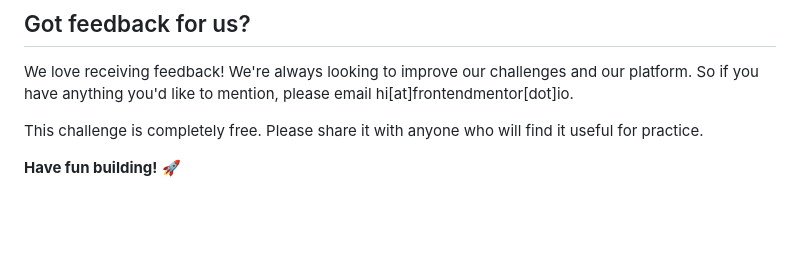
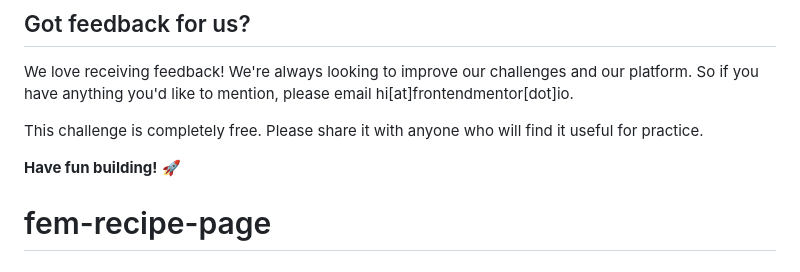
Before and after one commit to i000o/fem-recipe-page, a Markdown page: README.md, the part around the change. Drawn GitHub-style; blank space fills up the shorter version.

```diff
--- a/README.md
+++ b/README.md
@@ -87,3 +87,4 @@ We love receiving feedback! We're always looking to improve our challenges and o
 This challenge is completely free. Please share it with anyone who will find it useful for practice.
 
 **Have fun building!** 🚀
+# fem-recipe-page
```
